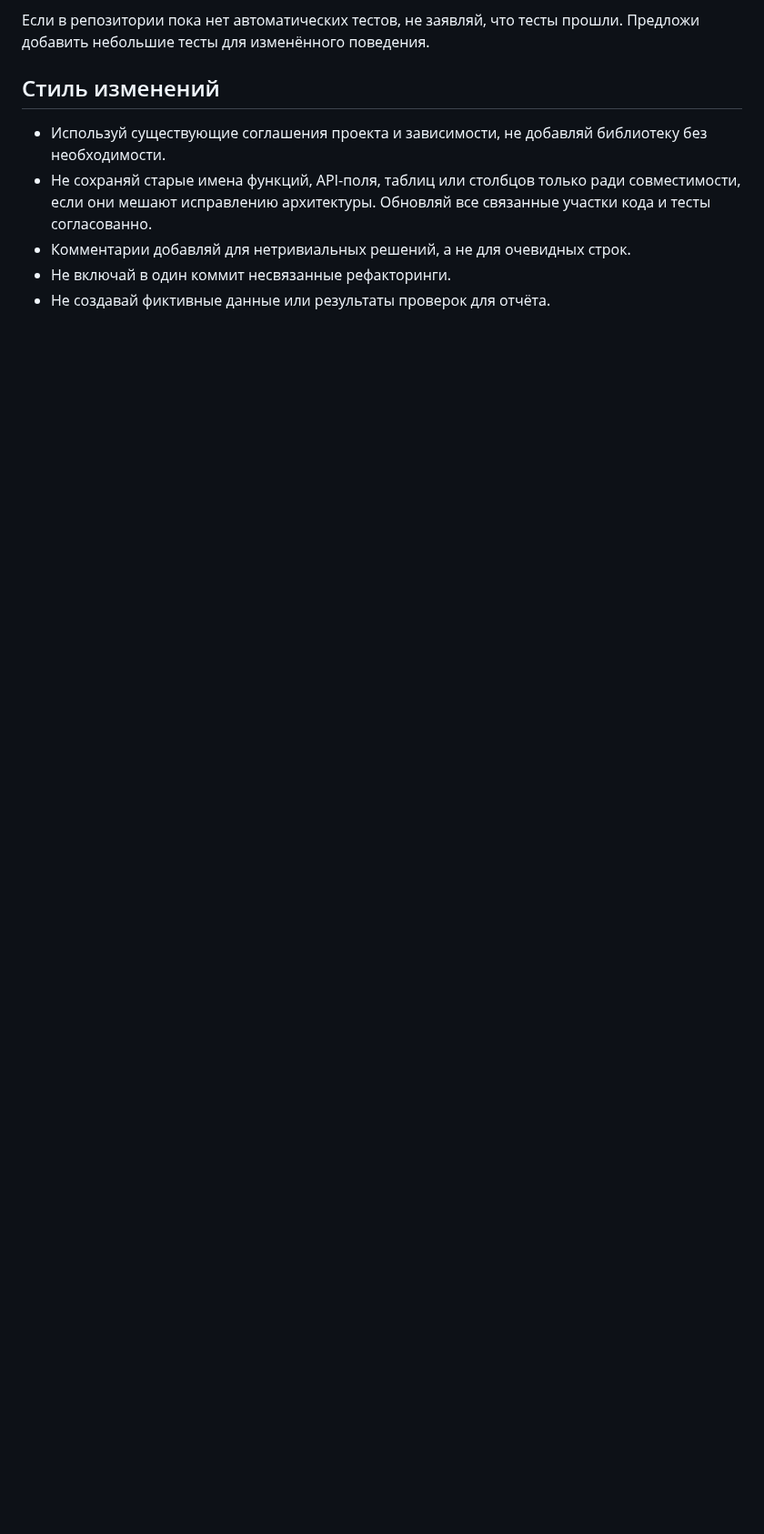
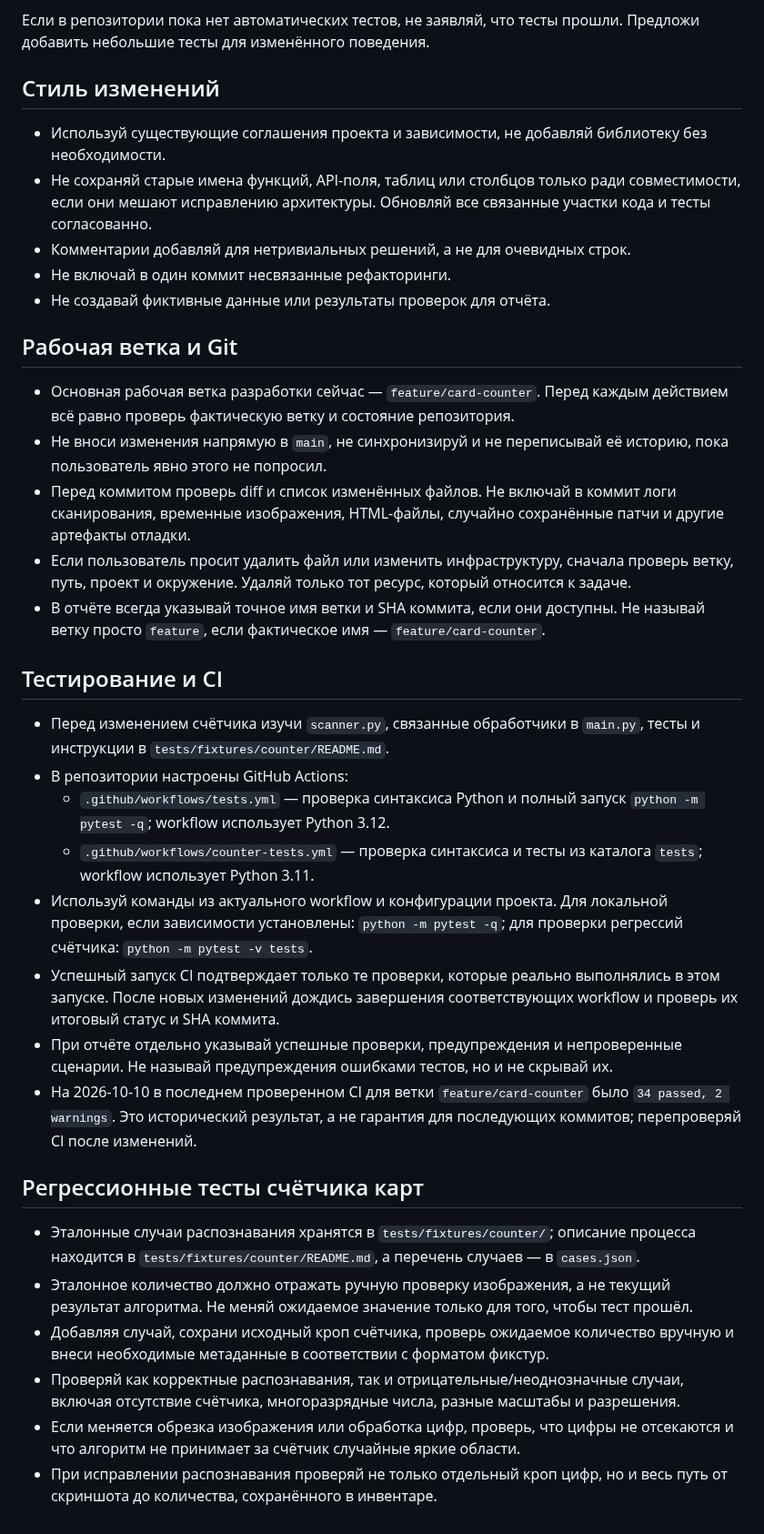
Before and after one commit to den2002pv-tech/pubg-backend, a Markdown page: AGENTS.md, the part around the change. Shown at 91% size. Drawn GitHub-style; blank space fills up the shorter version.

Commit message:
docs: extend AGENTS.md with branch and testing workflow

```diff
--- a/AGENTS.md
+++ b/AGENTS.md
@@ -79,3 +79,31 @@
 - Комментарии добавляй для нетривиальных решений, а не для очевидных строк.
 - Не включай в один коммит несвязанные рефакторинги.
 - Не создавай фиктивные данные или результаты проверок для отчёта.
+
+## Рабочая ветка и Git
+
+- Основная рабочая ветка разработки сейчас — `feature/card-counter`. Перед каждым действием всё равно проверь фактическую ветку и состояние репозитория.
+- Не вноси изменения напрямую в `main`, не синхронизируй и не переписывай её историю, пока пользователь явно этого не попросил.
+- Перед коммитом проверь diff и список изменённых файлов. Не включай в коммит логи сканирования, временные изображения, HTML-файлы, случайно сохранённые патчи и другие артефакты отладки.
+- Если пользователь просит удалить файл или изменить инфраструктуру, сначала проверь ветку, путь, проект и окружение. Удаляй только тот ресурс, который относится к задаче.
+- В отчёте всегда указывай точное имя ветки и SHA коммита, если они доступны. Не называй ветку просто `feature`, если фактическое имя — `feature/card-counter`.
+
+## Тестирование и CI
+
+- Перед изменением счётчика изучи `scanner.py`, связанные обработчики в `main.py`, тесты и инструкции в `tests/fixtures/counter/README.md`.
+- В репозитории настроены GitHub Actions:
+  - `.github/workflows/tests.yml` — проверка синтаксиса Python и полный запуск `python -m pytest -q`; workflow использует Python 3.12.
+  - `.github/workflows/counter-tests.yml` — проверка синтаксиса и тесты из каталога `tests`; workflow использует Python 3.11.
+- Используй команды из актуального workflow и конфигурации проекта. Для локальной проверки, если зависимости установлены: `python -m pytest -q`; для проверки регрессий счётчика: `python -m pytest -v tests`.
+- Успешный запуск CI подтверждает только те проверки, которые реально выполнялись в этом запуске. После новых изменений дождись завершения соответствующих workflow и проверь их итоговый статус и SHA коммита.
+- При отчёте отдельно указывай успешные проверки, предупреждения и непроверенные сценарии. Не называй предупреждения ошибками тестов, но и не скрывай их.
+- На 2026-10-10 в последнем проверенном CI для ветки `feature/card-counter` было `34 passed, 2 warnings`. Это исторический результат, а не гарантия для последующих коммитов; перепроверяй CI после изменений.
+
+## Регрессионные тесты счётчика карт
+
+- Эталонные случаи распознавания хранятся в `tests/fixtures/counter/`; описание процесса находится в `tests/fixtures/counter/README.md`, а перечень случаев — в `cases.json`.
+- Эталонное количество должно отражать ручную проверку изображения, а не текущий результат алгоритма. Не меняй ожидаемое значение только для того, чтобы тест прошёл.
+- Добавляя случай, сохрани исходный кроп счётчика, проверь ожидаемое количество вручную и внеси необходимые метаданные в соответствии с форматом фикстур.
+- Проверяй как корректные распознавания, так и отрицательные/неоднозначные случаи, включая отсутствие счётчика, многоразрядные числа, разные масштабы и разрешения.
+- Если меняется обрезка изображения или обработка цифр, проверь, что цифры не отсекаются и что алгоритм не принимает за счётчик случайные яркие области.
+- При исправлении распознавания проверяй не только отдельный кроп цифр, но и весь путь от скриншота до количества, сохранённого в инвентаре.
```
